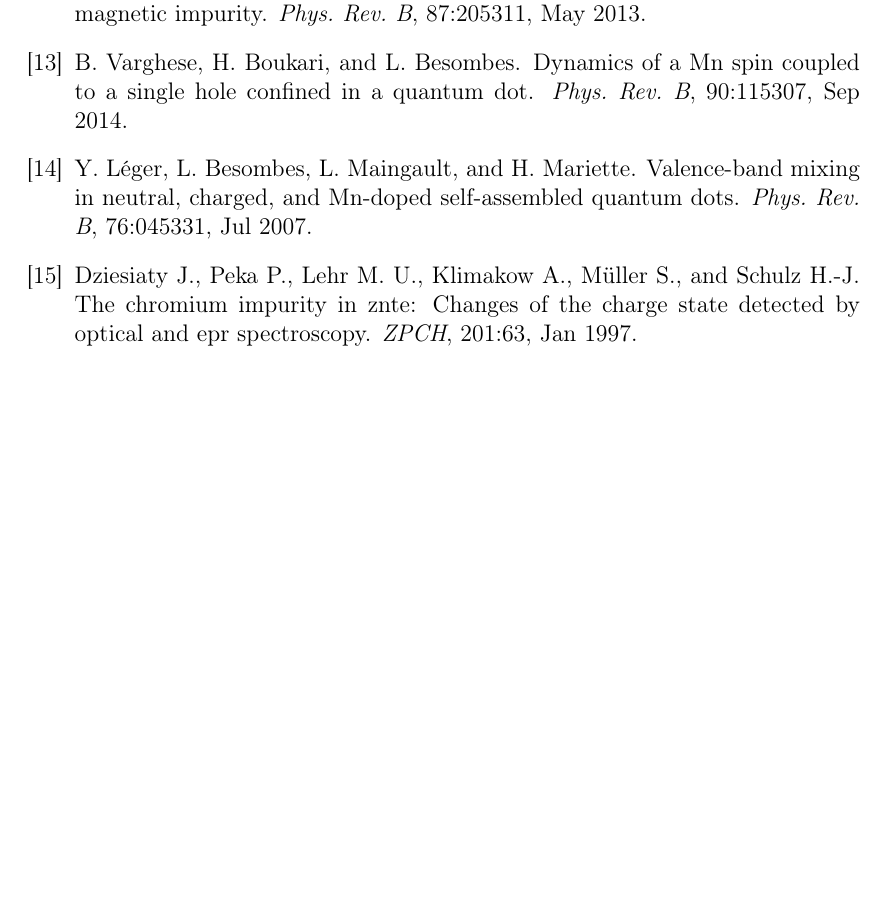
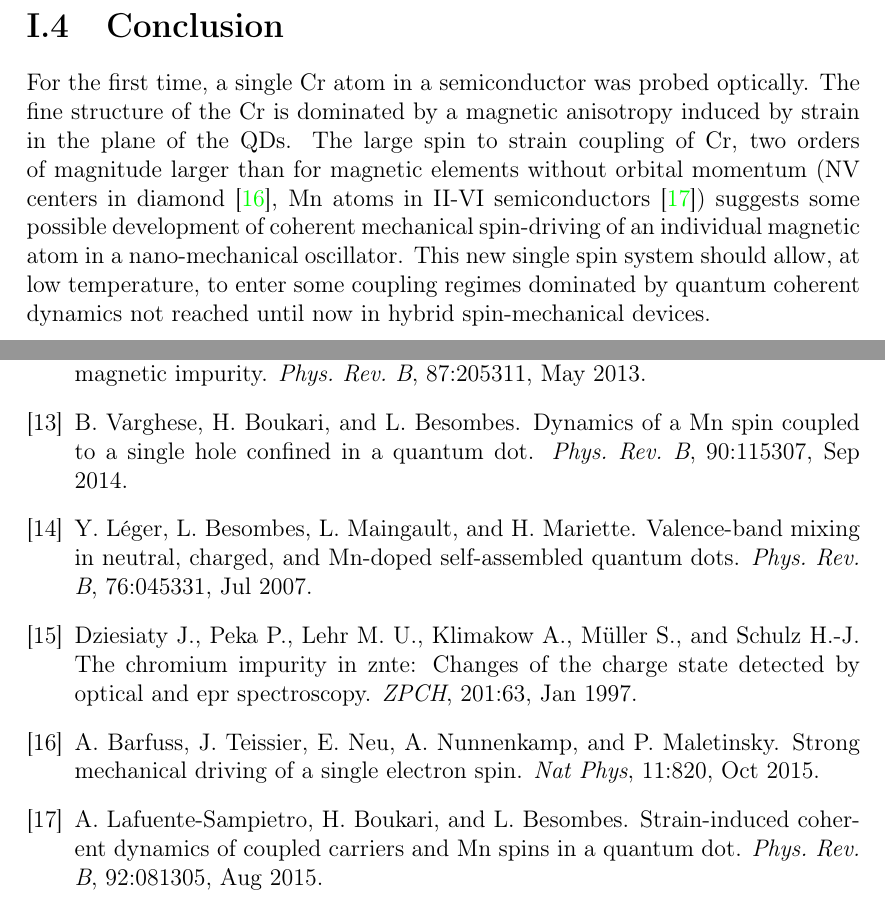
Before and after one commit to audreyazura/PhDThesis, a LaTeX thesis (04 - Cr MagOpt/04-CrMagOpt.tex): part of page 22 of 22 before the commit and two parts of pages 21 and 23 of 23 after it, the two joined at a grey line, cut at the place of the change, the shorter picture padded with empty space. Compiled offline with pdfLaTeX.

Commit message:
Chap04: Conclusion

```diff
--- a/04 - Cr MagOpt/04-CrMagOpt.tex
+++ b/04 - Cr MagOpt/04-CrMagOpt.tex
@@ -344,6 +344,10 @@ One can note anti-crossings at +5T appearing on both $|S_z = +1\rangle$ and $|S_
 
 	This hypothesis is currently tested, along with the capacity for the Cr to diffuse outside the quantum dots layer.
 
+	\section{Conclusion}
+
+	For the first time, a single Cr atom in a semiconductor was probed optically. The fine structure of the Cr is dominated by a magnetic anisotropy induced by strain in the plane of the QDs. The large spin to strain coupling of Cr, two orders of magnitude larger than for magnetic elements without orbital momentum (NV centers in diamond \cite{SpinMechaDriv}, Mn atoms in II-VI semiconductors \cite{LafuenteStrainMn}) suggests some possible development of coherent mechanical spin-driving of an individual magnetic atom in a nano-mechanical oscillator. This new single spin system should allow, at low temperature, to enter some coupling regimes dominated by quantum coherent dynamics not reached until now in hybrid spin-mechanical devices.
+
 \bibliographystyle{unsrt}
 \bibliography{../Bibliography}
 
```
Also changed, not shown: 04 - Cr MagOpt/04-CrMagOpt.bbl, 04 - Cr MagOpt/04-CrMagOpt.pdf, 5 other files.
